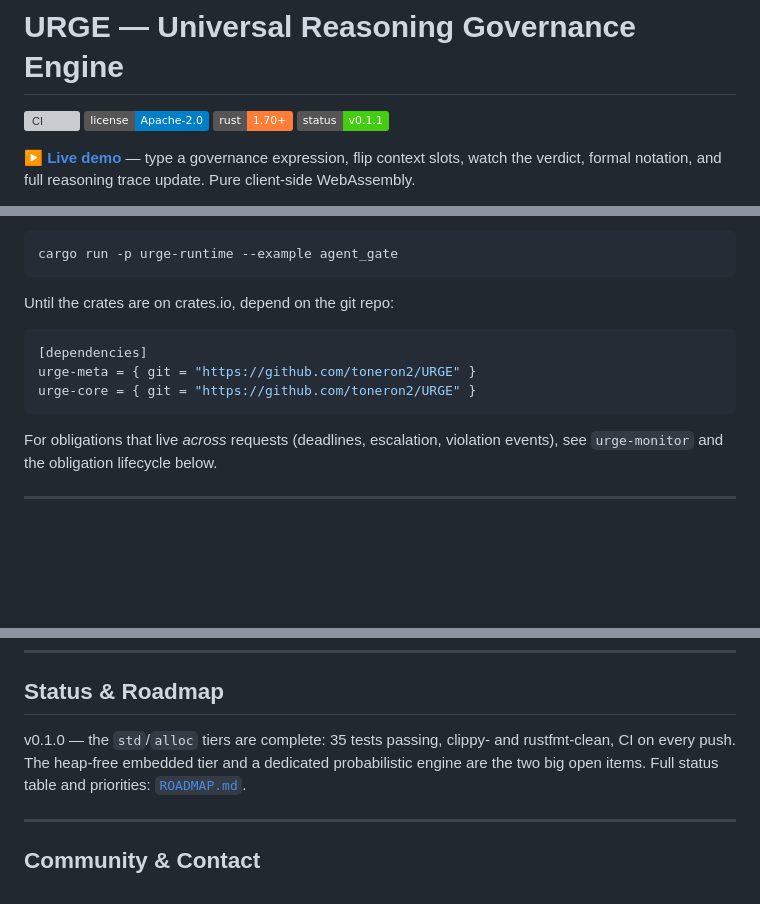
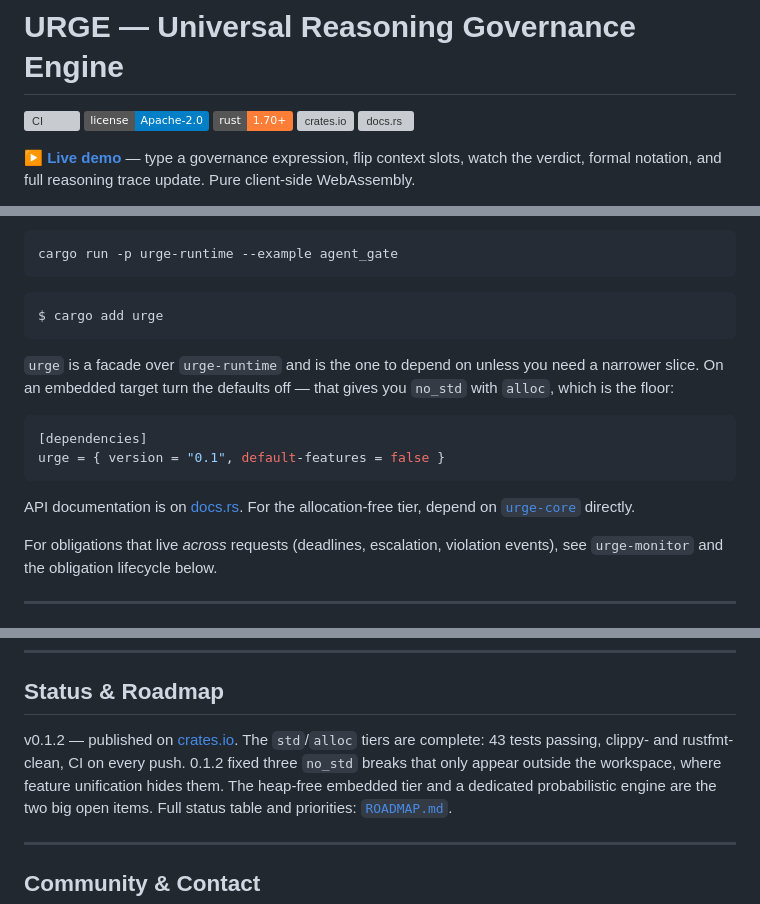
Before and after one commit to toneron2/URGE, a Markdown page: README.md, 3 parts joined by grey strips. GitHub-like rendering; badges without logos; blank space fills up the shorter version; grey boxes are pictures that could not be loaded.

Commit message:
README: the crates are published, so stop telling people to use the git repo
Replaces the 'Until the crates are on crates.io, depend on the git repo' block
with 'cargo add urge', and points embedded readers at default-features = false,
which now gives no_std with alloc directly.

crates.io and docs.rs badges replace the hand-maintained version badge, which
said v0.1.1 and would have needed editing on every release. Status section
corrected to v0.1.2 and the real test count, 43.

````diff
--- a/README.md
+++ b/README.md
@@ -3,7 +3,8 @@
 [![CI](https://github.com/toneron2/URGE/actions/workflows/ci.yml/badge.svg)](https://github.com/toneron2/URGE/actions/workflows/ci.yml)
 [![License: Apache-2.0](https://img.shields.io/badge/license-Apache--2.0-blue.svg)](LICENSE)
 [![Rust 1.70+](https://img.shields.io/badge/rust-1.70%2B-orange.svg)](https://www.rust-lang.org)
-![Status: v0.1.1](https://img.shields.io/badge/status-v0.1.1-brightgreen.svg)
+[![crates.io](https://img.shields.io/crates/v/urge.svg)](https://crates.io/crates/urge)
+[![docs.rs](https://img.shields.io/docsrs/urge)](https://docs.rs/urge)
 
 **[▶ Live demo](https://toneron2.github.io/URGE/demo/)** — type a governance
 expression, flip context slots, watch the verdict, formal notation, and full
@@ -76,13 +77,21 @@ The full multi-agent version (four agents, mixed verdicts, trace printout):
 cargo run -p urge-runtime --example agent_gate
 ```
 
-Until the crates are on crates.io, depend on the git repo:
+```console
+$ cargo add urge
+```
+
+`urge` is a facade over `urge-runtime` and is the one to depend on unless you
+need a narrower slice. On an embedded target turn the defaults off — that gives
+you `no_std` with `alloc`, which is the floor:
 
 ```toml
 [dependencies]
-urge-meta = { git = "https://github.com/toneron2/URGE" }
-urge-core = { git = "https://github.com/toneron2/URGE" }
+urge = { version = "0.1", default-features = false }
 ```
+
+API documentation is on [docs.rs](https://docs.rs/urge). For the allocation-free
+tier, depend on [`urge-core`](https://crates.io/crates/urge-core) directly.
 
 For obligations that live *across* requests (deadlines, escalation,
 violation events), see `urge-monitor` and the obligation lifecycle below.
@@ -323,8 +332,10 @@ Details, code snippets, and honest status notes for both:
 
 ## Status & Roadmap
 
-v0.1.0 — the `std`/`alloc` tiers are complete: 35 tests passing, clippy- and
-rustfmt-clean, CI on every push. The heap-free embedded tier and a dedicated
+v0.1.2 — published on [crates.io](https://crates.io/crates/urge). The
+`std`/`alloc` tiers are complete: 43 tests passing, clippy- and rustfmt-clean,
+CI on every push. 0.1.2 fixed three `no_std` breaks that only appear outside the
+workspace, where feature unification hides them. The heap-free embedded tier and a dedicated
 probabilistic engine are the two big open items. Full status table and
 priorities: [`ROADMAP.md`](ROADMAP.md).
 
````
